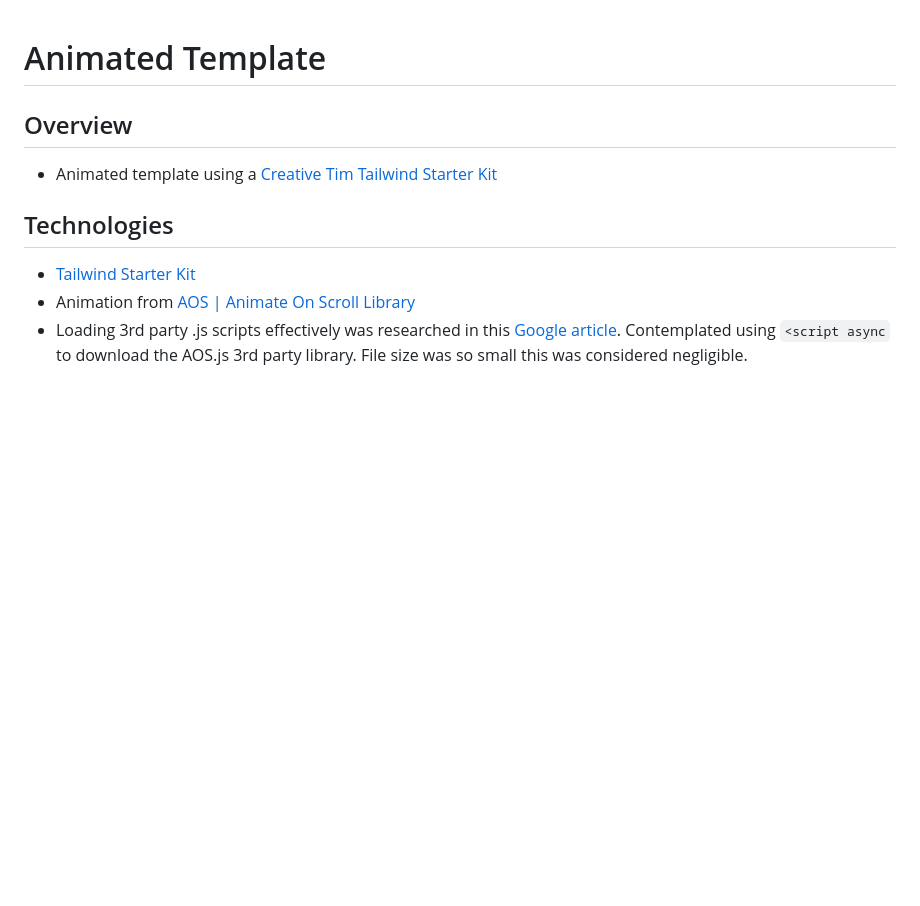
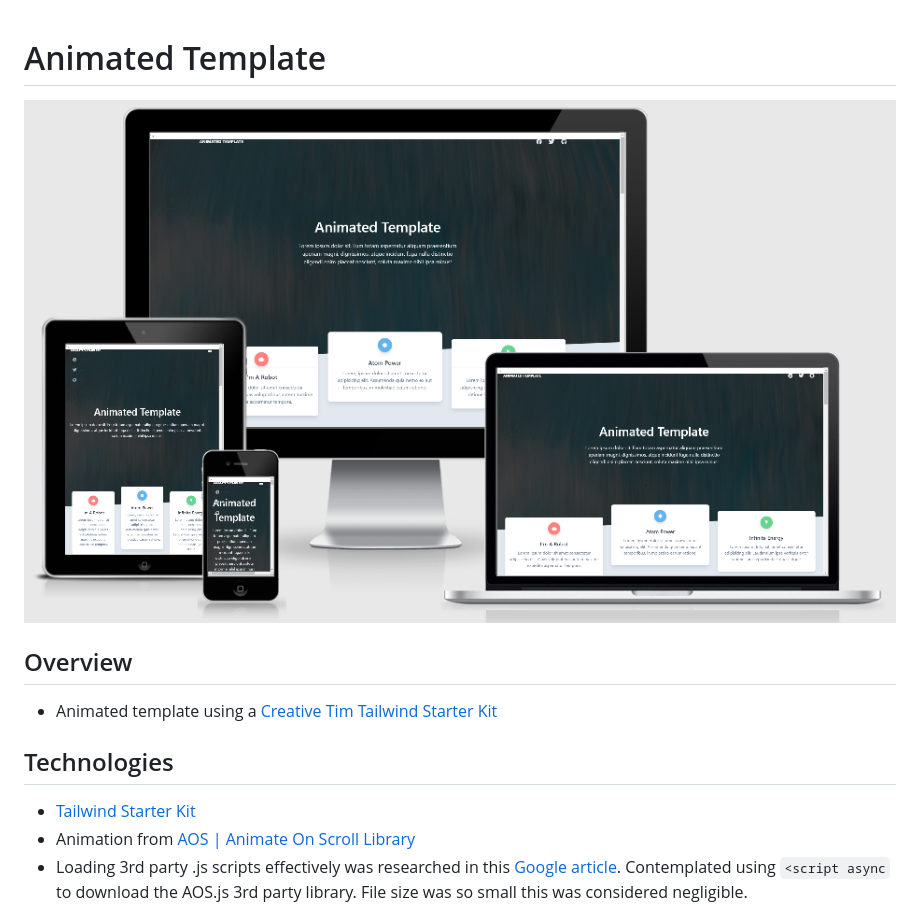
Before and after one commit to leithdm/animated-template, a Markdown page: README.md, the part around the change. GitHub-like rendering; pictures changed too: assets/images/snapshot.PNG (added); blank space fills up the shorter version.

Commit message:
docs: Update README.md

```diff
--- a/README.md
+++ b/README.md
@@ -1,4 +1,6 @@
 # Animated Template
+
+![Animated Template](assets/images/snapshot.PNG)
 
 ## Overview
 - Animated template using a [Creative Tim Tailwind Starter Kit](https://www.creative-tim.com/learning-lab/tailwind-starter-kit/presentation)
```
